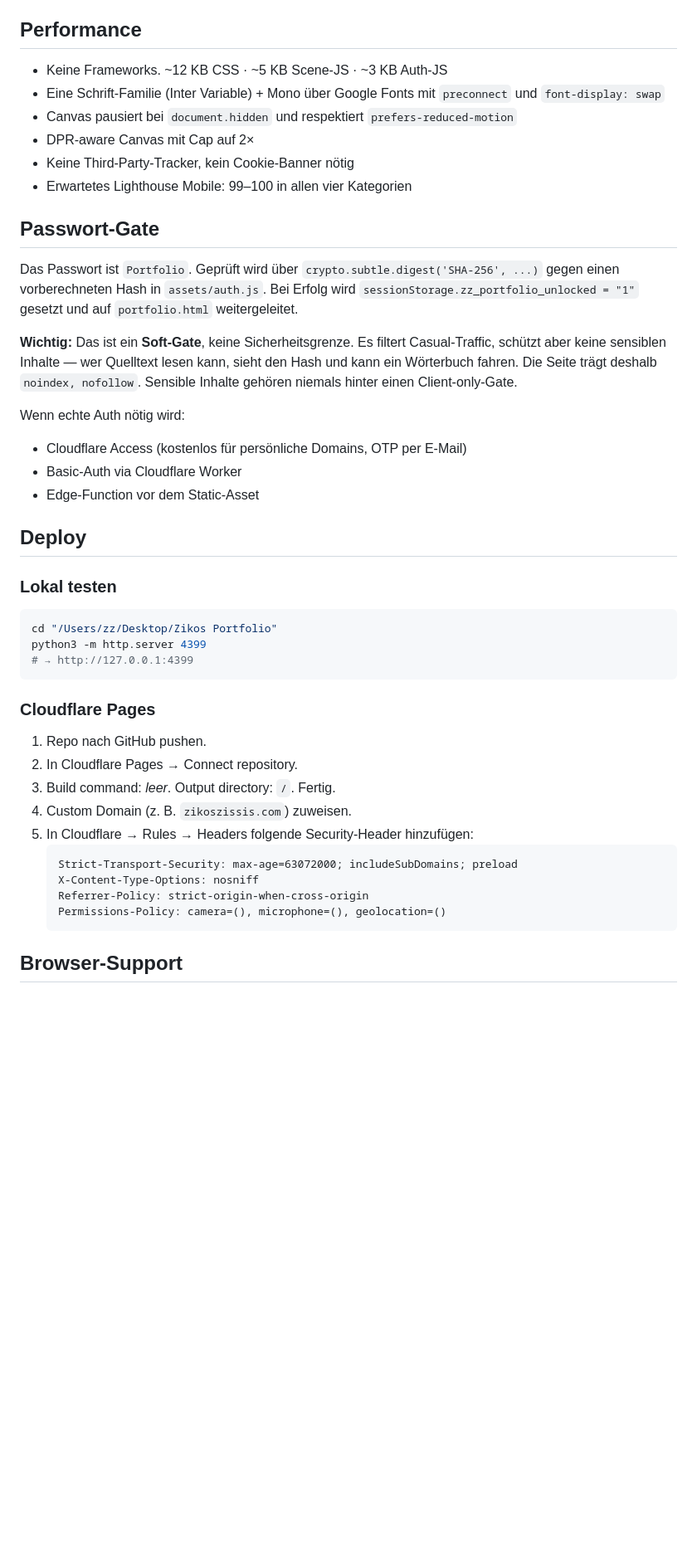
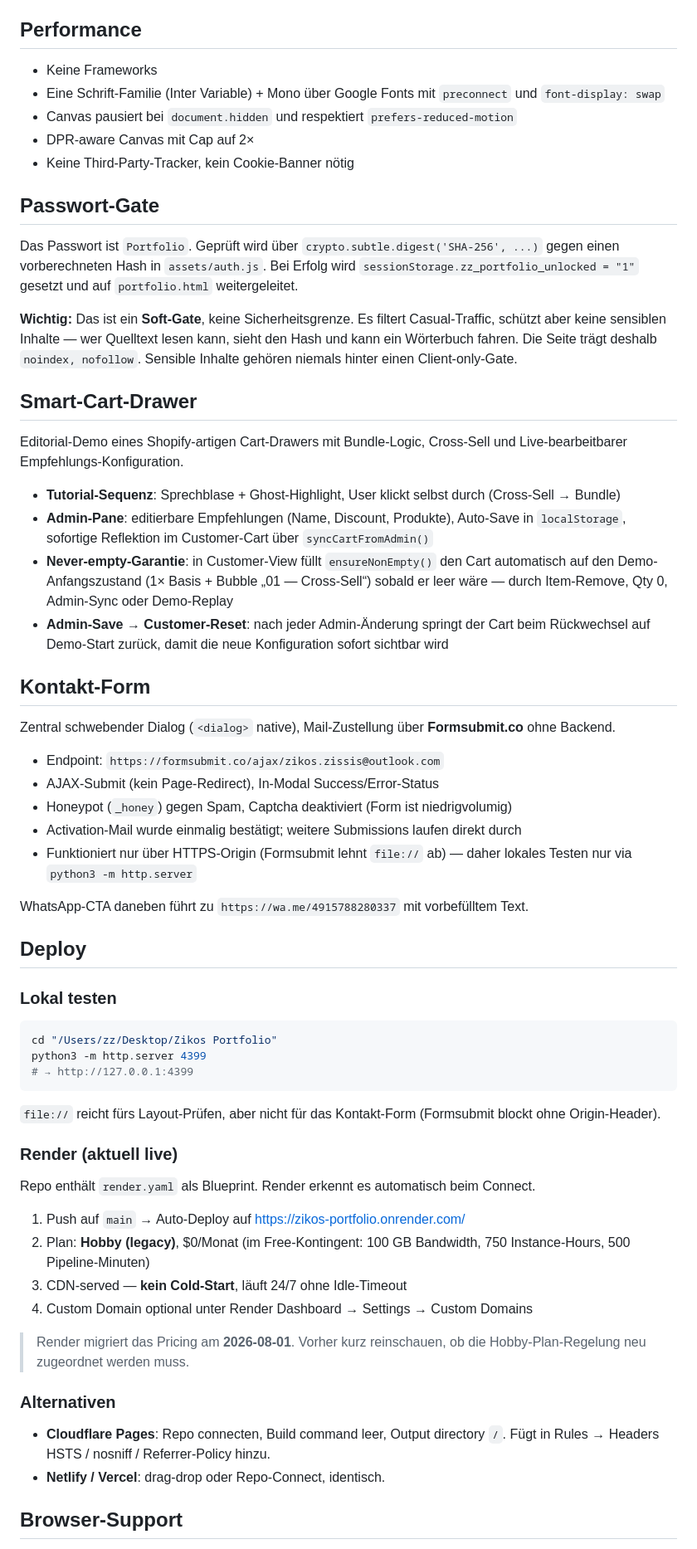
Before and after one commit to chatterbotfreakogf/zikos-portfolio, a Markdown page: README.md, the part around one of its changes. Shown at 83% size. Rendered like a GitHub page; blank space fills up the shorter version.

````diff
--- a/README.md
+++ b/README.md
@@ -27,23 +42,38 @@ Statische Landing-Page mit Passwort-Gate. Kein Build-Step. Reines HTML/CSS/JS.
 
 ## Performance
 
-- Keine Frameworks. ~12 KB CSS &middot; ~5 KB Scene-JS &middot; ~3 KB Auth-JS
+- Keine Frameworks
 - Eine Schrift-Familie (Inter Variable) + Mono über Google Fonts mit `preconnect` und `font-display: swap`
 - Canvas pausiert bei `document.hidden` und respektiert `prefers-reduced-motion`
 - DPR-aware Canvas mit Cap auf 2&times;
-- Keine Third-Party-Tracker, kein Cookie-Banner nötig
-- Erwartetes Lighthouse Mobile: 99–100 in allen vier Kategorien
+- Keine Third-Party-Tracker, kein Cookie-Banner n&ouml;tig
 
 ## Passwort-Gate
 
-Das Passwort ist `Portfolio`. Geprüft wird über `crypto.subtle.digest('SHA-256', ...)` gegen einen vorberechneten Hash in `assets/auth.js`. Bei Erfolg wird `sessionStorage.zz_portfolio_unlocked = "1"` gesetzt und auf `portfolio.html` weitergeleitet.
+Das Passwort ist `Portfolio`. Gepr&uuml;ft wird &uuml;ber `crypto.subtle.digest('SHA-256', ...)` gegen einen vorberechneten Hash in `assets/auth.js`. Bei Erfolg wird `sessionStorage.zz_portfolio_unlocked = "1"` gesetzt und auf `portfolio.html` weitergeleitet.
 
-**Wichtig:** Das ist ein **Soft-Gate**, keine Sicherheitsgrenze. Es filtert Casual-Traffic, schützt aber keine sensiblen Inhalte &mdash; wer Quelltext lesen kann, sieht den Hash und kann ein Wörterbuch fahren. Die Seite trägt deshalb `noindex, nofollow`. Sensible Inhalte gehören niemals hinter einen Client-only-Gate.
+**Wichtig:** Das ist ein **Soft-Gate**, keine Sicherheitsgrenze. Es filtert Casual-Traffic, sch&uuml;tzt aber keine sensiblen Inhalte &mdash; wer Quelltext lesen kann, sieht den Hash und kann ein W&ouml;rterbuch fahren. Die Seite tr&auml;gt deshalb `noindex, nofollow`. Sensible Inhalte geh&ouml;ren niemals hinter einen Client-only-Gate.
 
-Wenn echte Auth nötig wird:
-- Cloudflare Access (kostenlos für persönliche Domains, OTP per E-Mail)
-- Basic-Auth via Cloudflare Worker
-- Edge-Function vor dem Static-Asset
+## Smart-Cart-Drawer
+
+Editorial-Demo eines Shopify-artigen Cart-Drawers mit Bundle-Logic, Cross-Sell und Live-bearbeitbarer Empfehlungs-Konfiguration.
+
+- **Tutorial-Sequenz**: Sprechblase + Ghost-Highlight, User klickt selbst durch (Cross-Sell &rarr; Bundle)
+- **Admin-Pane**: editierbare Empfehlungen (Name, Discount, Produkte), Auto-Save in `localStorage`, sofortige Reflektion im Customer-Cart &uuml;ber `syncCartFromAdmin()`
+- **Never-empty-Garantie**: in Customer-View f&uuml;llt `ensureNonEmpty()` den Cart automatisch auf den Demo-Anfangszustand (1&times; Basis + Bubble &bdquo;01 &mdash; Cross-Sell&ldquo;) sobald er leer w&auml;re &mdash; durch Item-Remove, Qty 0, Admin-Sync oder Demo-Replay
+- **Admin-Save &rarr; Customer-Reset**: nach jeder Admin-&Auml;nderung springt der Cart beim R&uuml;ckwechsel auf Demo-Start zur&uuml;ck, damit die neue Konfiguration sofort sichtbar wird
+
+## Kontakt-Form
+
+Zentral schwebender Dialog (`<dialog>` native), Mail-Zustellung &uuml;ber **Formsubmit.co** ohne Backend.
+
+- Endpoint: `https://formsubmit.co/ajax/zikos.zissis@outlook.com`
+- AJAX-Submit (kein Page-Redirect), In-Modal Success/Error-Status
+- Honeypot (`_honey`) gegen Spam, Captcha deaktiviert (Form ist niedrigvolumig)
+- Activation-Mail wurde einmalig best&auml;tigt; weitere Submissions laufen direkt durch
+- Funktioniert nur &uuml;ber HTTPS-Origin (Formsubmit lehnt `file://` ab) &mdash; daher lokales Testen nur via `python3 -m http.server`
+
+WhatsApp-CTA daneben f&uuml;hrt zu `https://wa.me/4915788280337` mit vorbef&uuml;lltem Text.
 
 ## Deploy
 
@@ -55,19 +85,23 @@ python3 -m http.server 4399
 # → http://127.0.0.1:4399
 ```
 
-### Cloudflare Pages
+`file://` reicht f&uuml;rs Layout-Pr&uuml;fen, aber nicht f&uuml;r das Kontakt-Form (Formsubmit blockt ohne Origin-Header).
 
-1. Repo nach GitHub pushen.
-2. In Cloudflare Pages → Connect repository.
-3. Build command: *leer*. Output directory: `/`. Fertig.
-4. Custom Domain (z. B. `zikoszissis.com`) zuweisen.
-5. In Cloudflare → Rules → Headers folgende Security-Header hinzufügen:
-   ```
-   Strict-Transport-Security: max-age=63072000; includeSubDomains; preload
-   X-Content-Type-Options: nosniff
-   Referrer-Policy: strict-origin-when-cross-origin
-   Permissions-Policy: camera=(), microphone=(), geolocation=()
-   ```
+### Render (aktuell live)
+
+Repo enth&auml;lt `render.yaml` als Blueprint. Render erkennt es automatisch beim Connect.
+
+1. Push auf `main` &rarr; Auto-Deploy auf https://zikos-portfolio.onrender.com/
+2. Plan: **Hobby (legacy)**, $0/Monat (im Free-Kontingent: 100 GB Bandwidth, 750 Instance-Hours, 500 Pipeline-Minuten)
+3. CDN-served &mdash; **kein Cold-Start**, l&auml;uft 24/7 ohne Idle-Timeout
+4. Custom Domain optional unter Render Dashboard &rarr; Settings &rarr; Custom Domains
+
+> Render migriert das Pricing am **2026-08-01**. Vorher kurz reinschauen, ob die Hobby-Plan-Regelung neu zugeordnet werden muss.
+
+### Alternativen
+
+- **Cloudflare Pages**: Repo connecten, Build command leer, Output directory `/`. F&uuml;gt in Rules &rarr; Headers HSTS / nosniff / Referrer-Policy hinzu.
+- **Netlify / Vercel**: drag-drop oder Repo-Connect, identisch.
 
 ## Browser-Support
 
````
Also changed, not shown: other parts of README.md (+27 -12 lines).
